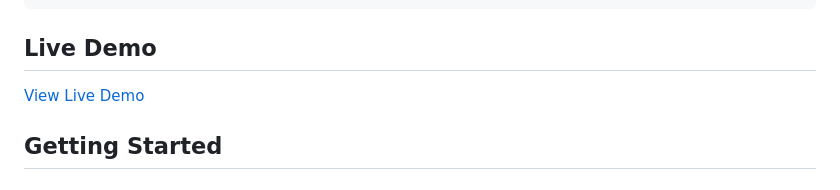
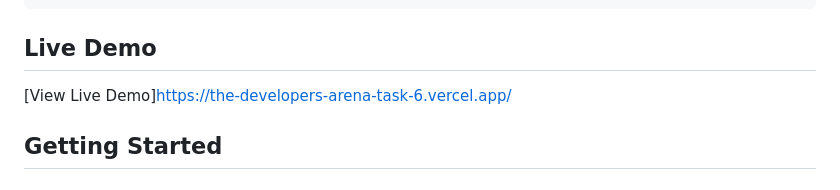
Before and after one commit to rathankeshavbyree-web/THE-DEVELOPERS-ARENA-TASK-6, a Markdown page: README.md, the part around the change. Drawn GitHub-style.

Commit message:
Update live demo link in README

```diff
--- a/README.md
+++ b/README.md
@@ -53,7 +53,7 @@ weather-dashboard/
 
 ## Live Demo
 
-[View Live Demo]()
+[View Live Demo]https://the-developers-arena-task-6.vercel.app/
 
 ## Getting Started
 
```
